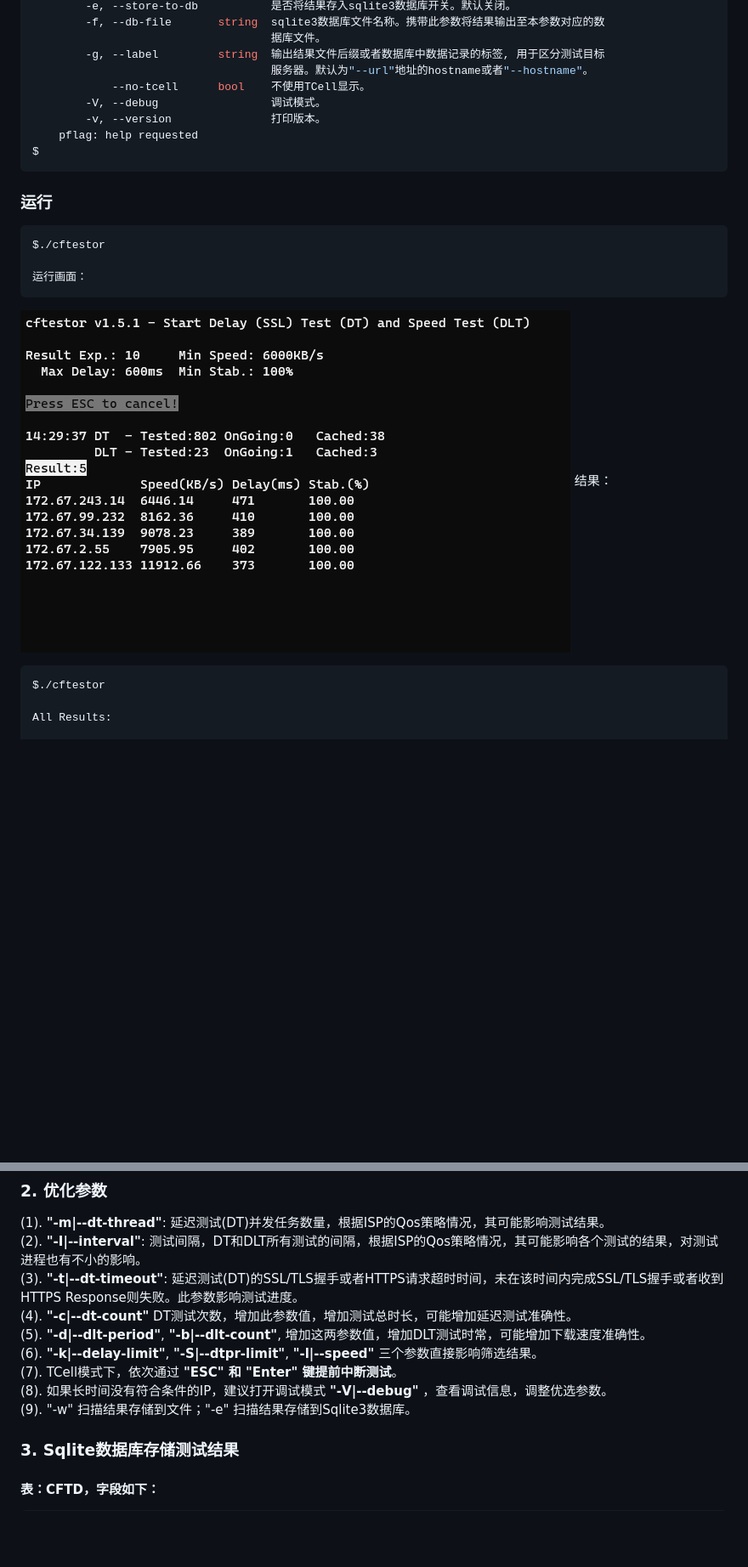
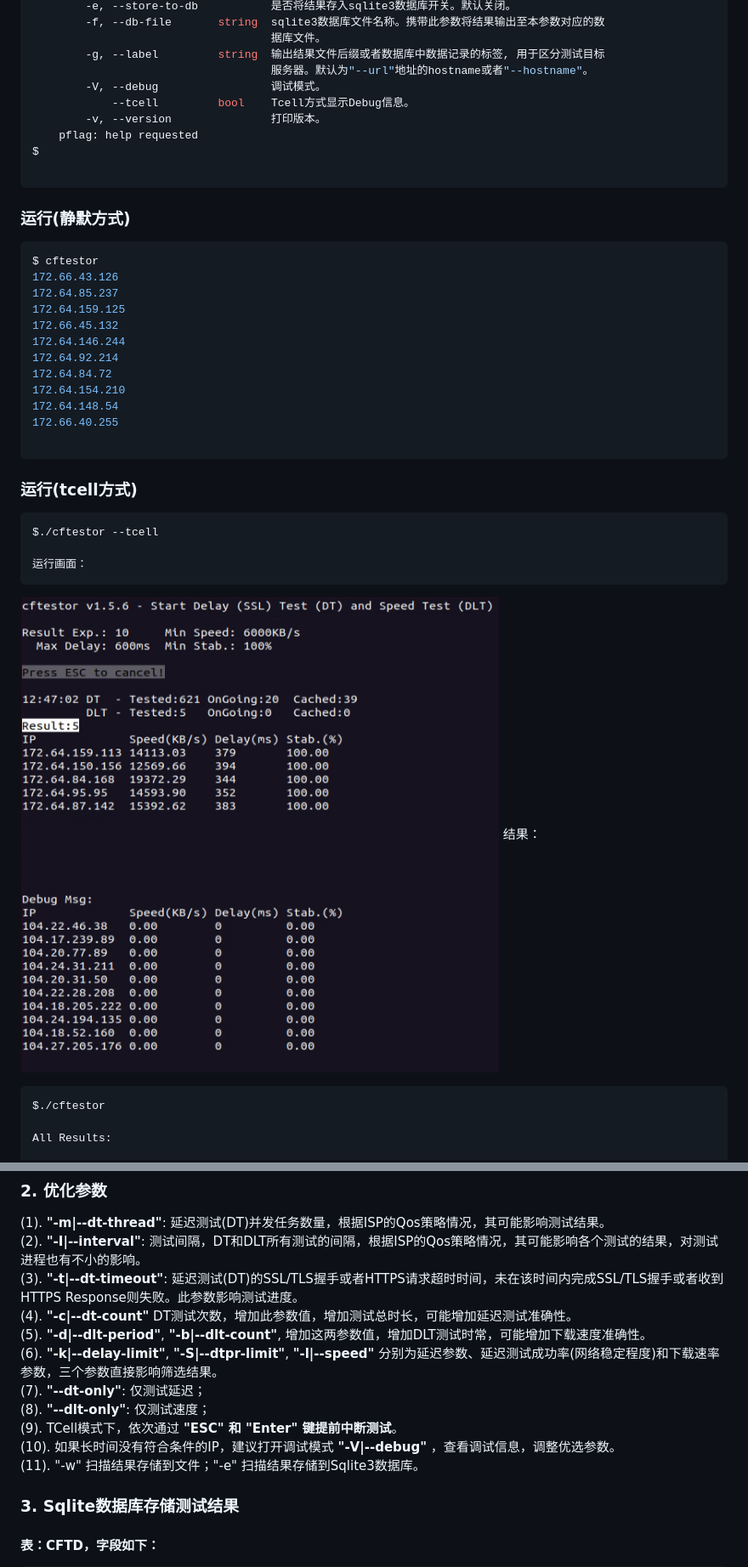
Before and after one commit to zhfreal/cftestor, a Markdown page: README_zh.md, 2 parts joined by grey strips. Shown at 85% size. Rendered like a GitHub page; pictures changed too: Result.png; blank space fills up the shorter version.

````diff
--- a/README_zh.md
+++ b/README_zh.md
@@ -69,15 +69,32 @@ $ ./cftestor -h
                                     据库文件。
         -g, --label         string  输出结果文件后缀或者数据库中数据记录的标签, 用于区分测试目标
                                     服务器。默认为"--url"地址的hostname或者"--hostname"。
-            --no-tcell      bool    不使用TCell显示。
         -V, --debug                 调试模式。
+            --tcell         bool    Tcell方式显示Debug信息。
         -v, --version               打印版本。
     pflag: help requested
 $
+
 ```
-### 运行
+### 运行(静默方式)
 ```bash
-$./cftestor
+$ cftestor
+172.66.43.126
+172.64.85.237
+172.64.159.125
+172.66.45.132
+172.64.146.244
+172.64.92.214
+172.64.84.72
+172.64.154.210
+172.64.148.54
+172.66.40.255
+
+```
+
+### 运行(tcell方式)
+```bash
+$./cftestor --tcell
 
 运行画面：
 ```
@@ -122,10 +140,12 @@ TestTime IP              Speed(KB/s) DelayAvg(ms) Stability(%)
 (3). **"-t|--dt-timeout"**: 延迟测试(DT)的SSL/TLS握手或者HTTPS请求超时时间，未在该时间内完成SSL/TLS握手或者收到HTTPS Response则失败。此参数影响测试进度。<br>
 (4). **"-c|--dt-count"** DT测试次数，增加此参数值，增加测试总时长，可能增加延迟测试准确性。<br>
 (5). **"-d|--dlt-period"**, **"-b|--dlt-count"**, 增加这两参数值，增加DLT测试时常，可能增加下载速度准确性。<br>
-(6). **"-k|--delay-limit"**, **"-S|--dtpr-limit"**, **"-l|--speed"** 三个参数直接影响筛选结果。<br>
-(7). TCell模式下，依次通过 **"ESC" 和 "Enter" 键提前中断测试**。<br>
-(8). 如果长时间没有符合条件的IP，建议打开调试模式 **"-V|--debug"** ，查看调试信息，调整优选参数。<br>
-(9). "-w" 扫描结果存储到文件；"-e" 扫描结果存储到Sqlite3数据库。<br>
+(6). **"-k|--delay-limit"**, **"-S|--dtpr-limit"**, **"-l|--speed"** 分别为延迟参数、延迟测试成功率(网络稳定程度)和下载速率参数，三个参数直接影响筛选结果。<br>
+(7). **"--dt-only"**: 仅测试延迟；<br>
+(8). **"--dlt-only"**: 仅测试速度；<br>
+(9). TCell模式下，依次通过 **"ESC" 和 "Enter" 键提前中断测试**。<br>
+(10). 如果长时间没有符合条件的IP，建议打开调试模式 **"-V|--debug"** ，查看调试信息，调整优选参数。<br>
+(11). "-w" 扫描结果存储到文件；"-e" 扫描结果存储到Sqlite3数据库。<br>
 
 ### 3. Sqlite数据库存储测试结果
 #### 表：CFTD，字段如下：
````
Also changed, not shown: other parts of README_zh.md (+16 -15 lines), README.md (+34 -16 lines).
